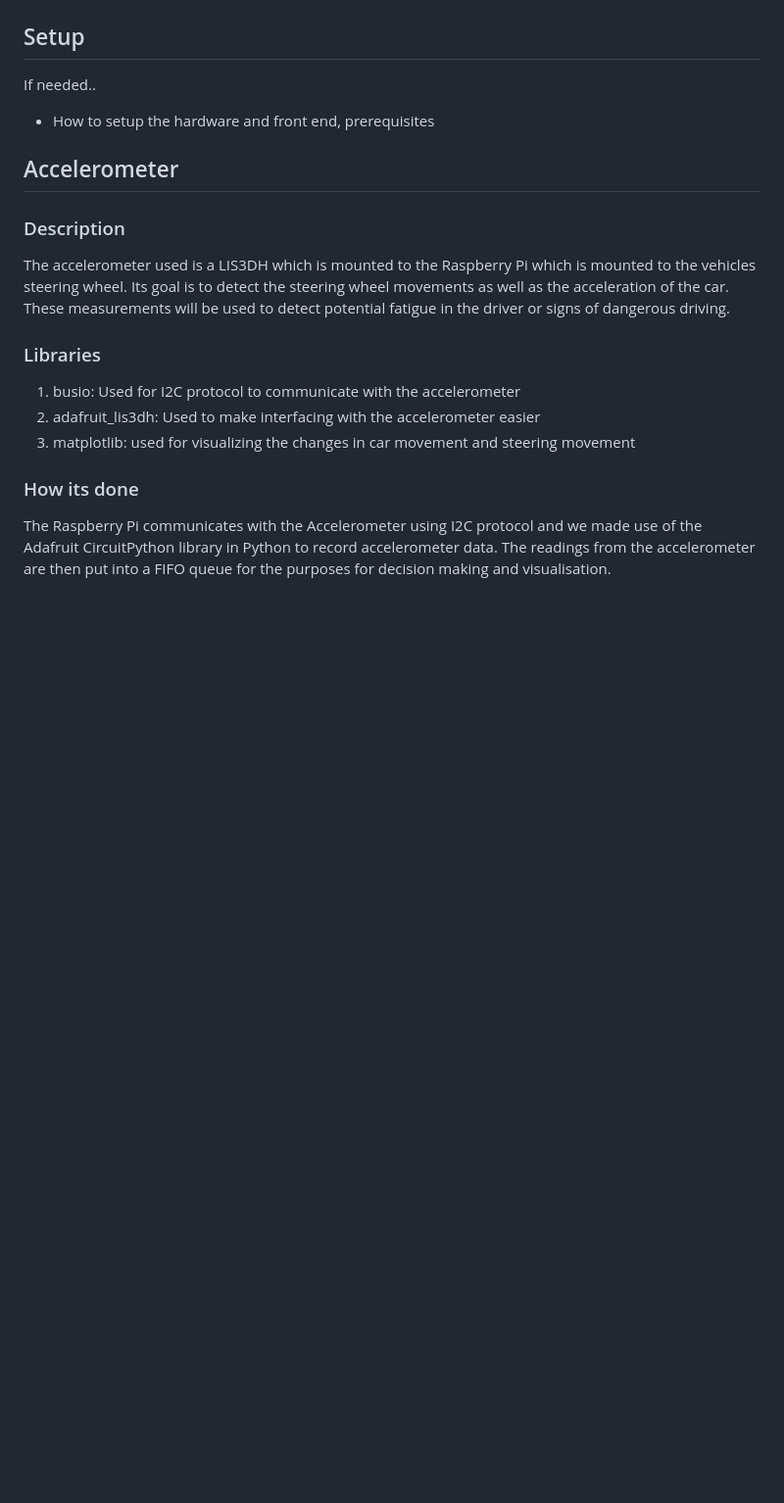
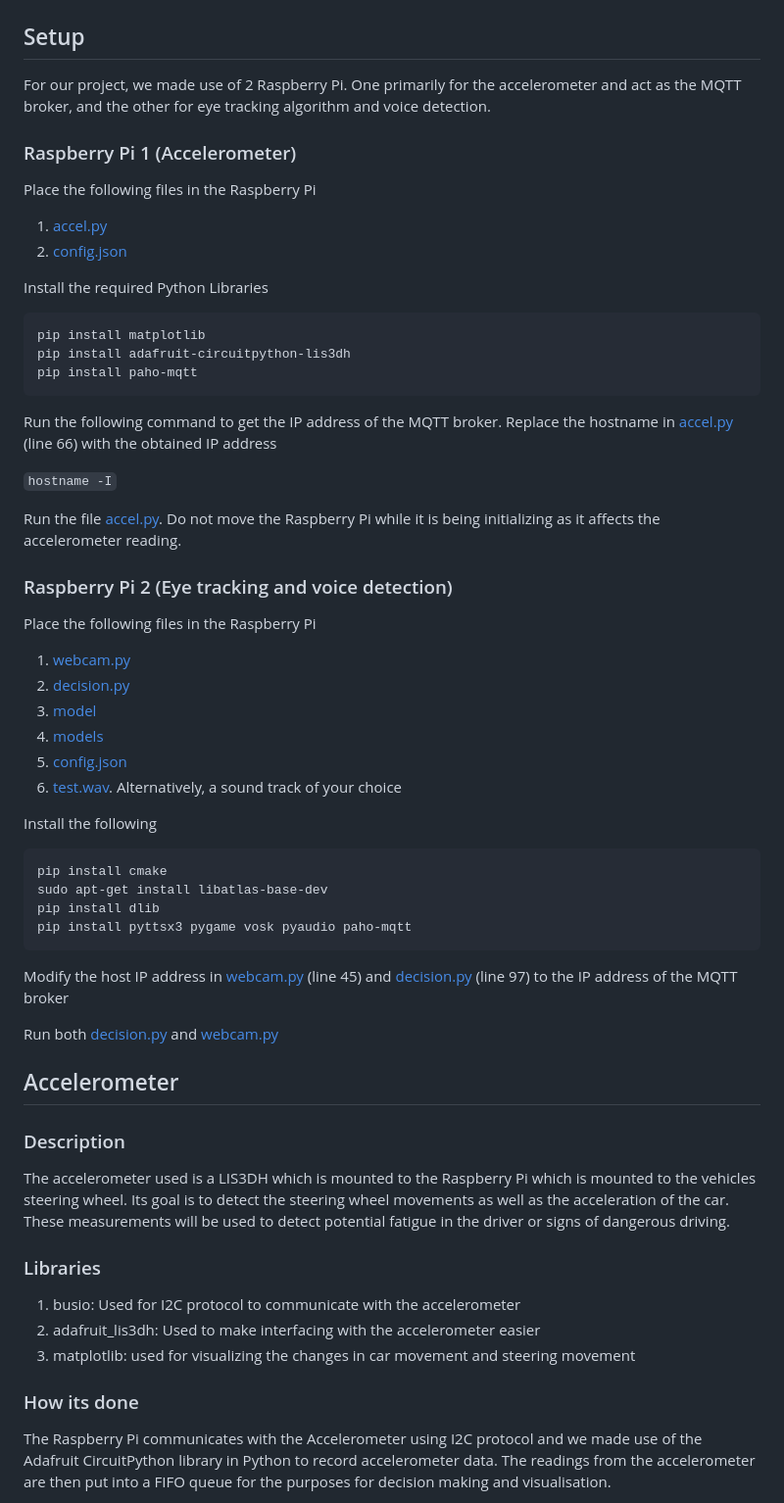
Before and after one commit to allyyyyyyyyyyy/INF2009Group34, a Markdown page: README.md, the part around one of its changes. Shown at 98% size. Rendered like a GitHub page; blank space fills up the shorter version.

````diff
--- a/README.md
+++ b/README.md
@@ -8,12 +8,53 @@ Our project aims to develop a driver fatigue and behavior detection system using
 <img src="assets/system-design.png" alt="drawing" width="500"/>
 
 ## Setup
-If needed..
 
-- How to setup the hardware and front end, prerequisites
+For our project, we made use of 2 Raspberry Pi. One primarily for the accelerometer and act as the MQTT broker, and the other for eye tracking algorithm and voice detection.
+
+### Raspberry Pi 1 (Accelerometer)
+
+Place the following files in the Raspberry Pi
+
+1. [accel.py](accel.py)
+2. [config.json](config.json)
+
+Install the required Python Libraries
+```
+pip install matplotlib
+pip install adafruit-circuitpython-lis3dh
+pip install paho-mqtt
+```
+
+Run the following command to get the IP address of the MQTT broker. Replace the hostname in [accel.py](accel.py) (line 66) with the obtained IP address
+
+`hostname -I`
+
+Run the file [accel.py](accel.py). Do not move the Raspberry Pi while it is being initializing as it affects the accelerometer reading.
+
+### Raspberry Pi 2 (Eye tracking and voice detection)
+
+Place the following files in the Raspberry Pi
+
+1. [webcam.py](webcam.py)
+2. [decision.py](decision.py)
+3. [model](models)
+4. [models](models/)
+5. [config.json](config.json)
+6. [test.wav](test.wav). Alternatively, a sound track of your choice
+
+Install the following
+```
+pip install cmake
+sudo apt-get install libatlas-base-dev
+pip install dlib
+pip install pyttsx3 pygame vosk pyaudio paho-mqtt
+```
+
+Modify the host IP address in [webcam.py](webcam.py) (line 45) and [decision.py](decision.py) (line 97) to the IP address of the MQTT broker
+
+Run both [decision.py](decision.py) and [webcam.py](decision.py)
 
 ## Accelerometer
-
 
 ### Description
 
````
Also changed, not shown: other parts of README.md (+0 -1 lines).
